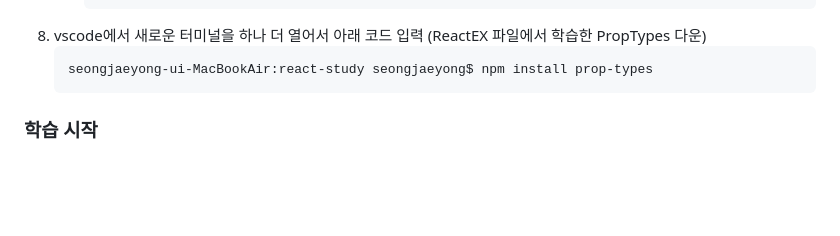
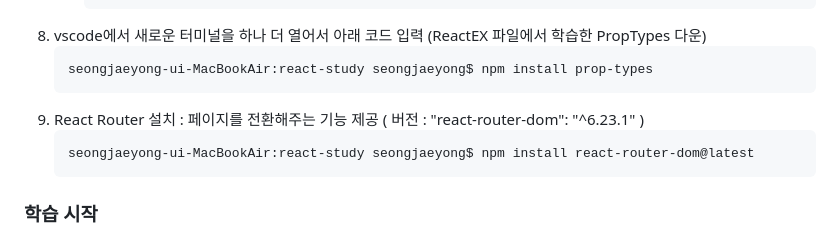
Before and after one commit to jysung1122/ReactStudy, a Markdown page: README.md, the part around the change. GitHub-like rendering; blank space fills up the shorter version.

````diff
--- a/README.md
+++ b/README.md
@@ -61,6 +61,10 @@
    ```
    seongjaeyong-ui-MacBookAir:react-study seongjaeyong$ npm install prop-types
    ```
+9. React Router 설치 : 페이지를 전환해주는 기능 제공 ( 버전 : "react-router-dom": "^6.23.1" )
+    ```
+    seongjaeyong-ui-MacBookAir:react-study seongjaeyong$ npm install react-router-dom@latest
+    ```
 
 ### 학습 시작
 1. useState에 이어서 useEffect 사용법
````
